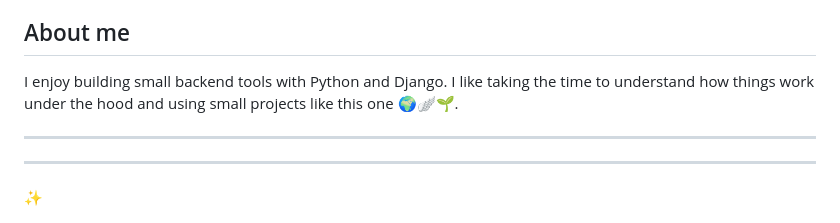
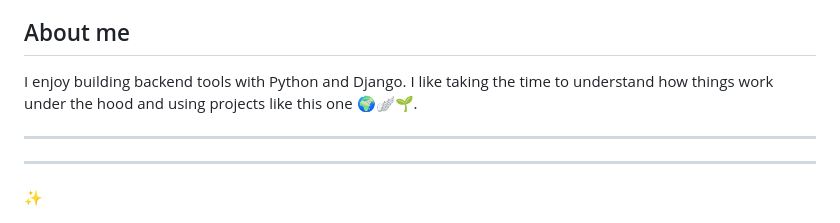
Before and after one commit to Annette3125/freelancer-crm, a Markdown page: README.md, the part around the change. Rendered like a GitHub page.

```diff
--- a/README.md
+++ b/README.md
@@ -208,9 +208,9 @@ Not production-ready without further hardening and security review.
 
 ## About me
 
-I enjoy building small backend tools with Python and Django.
+I enjoy building backend tools with Python and Django.
 I like taking the time to understand how things work under the hood
-and using small projects like this one 🌍🪽🌱.
+and using projects like this one 🌍🪽🌱.
 
 ******
 ******
```
